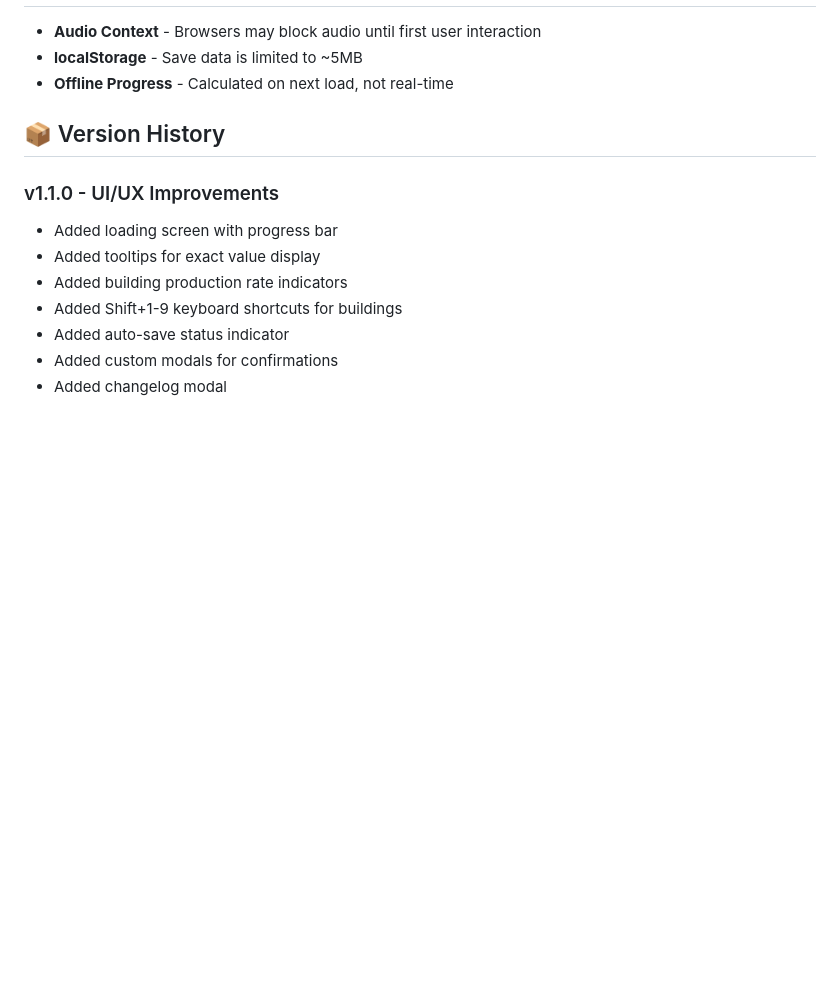
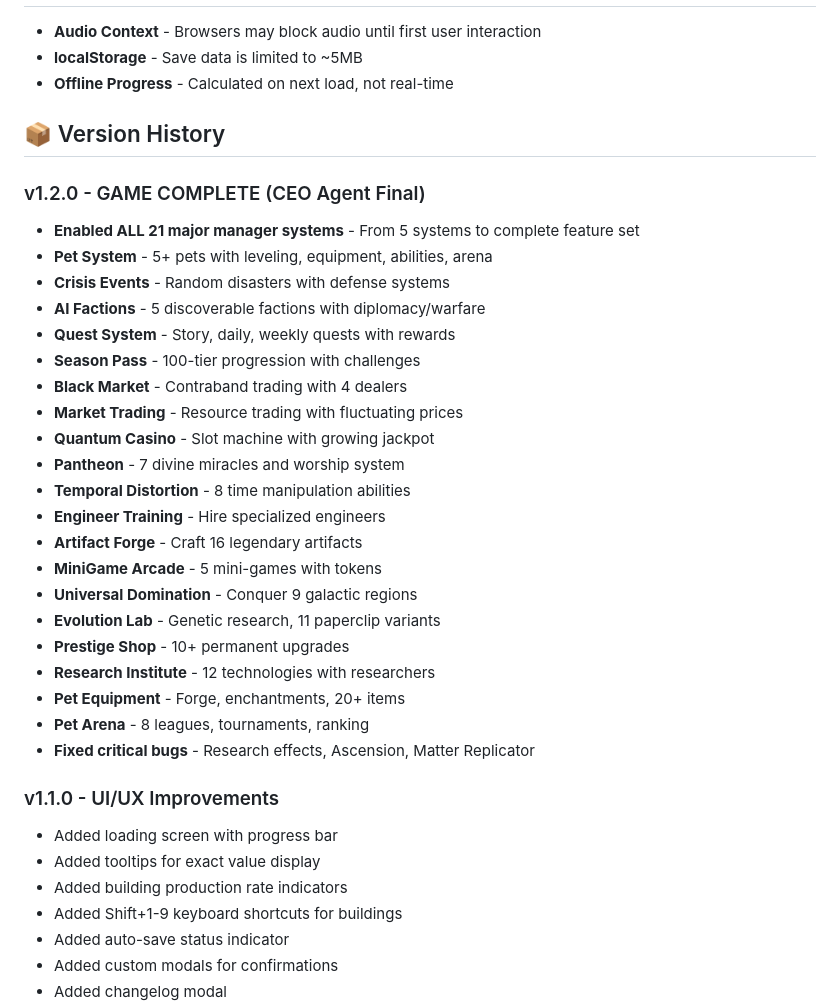
Before and after one commit to ahmedaltewaj/paperclip-maximizer, a Markdown page: README.md, the part around one of its changes. GitHub-like rendering; blank space fills up the shorter version.

```diff
--- a/README.md
+++ b/README.md
@@ -207,6 +242,29 @@ The game uses CSS variables for easy theming:
 
 ## 📦 Version History
 
+### v1.2.0 - GAME COMPLETE (CEO Agent Final)
+- **Enabled ALL 21 major manager systems** - From 5 systems to complete feature set
+- **Pet System** - 5+ pets with leveling, equipment, abilities, arena
+- **Crisis Events** - Random disasters with defense systems
+- **AI Factions** - 5 discoverable factions with diplomacy/warfare
+- **Quest System** - Story, daily, weekly quests with rewards
+- **Season Pass** - 100-tier progression with challenges
+- **Black Market** - Contraband trading with 4 dealers
+- **Market Trading** - Resource trading with fluctuating prices
+- **Quantum Casino** - Slot machine with growing jackpot
+- **Pantheon** - 7 divine miracles and worship system
+- **Temporal Distortion** - 8 time manipulation abilities
+- **Engineer Training** - Hire specialized engineers
+- **Artifact Forge** - Craft 16 legendary artifacts
+- **MiniGame Arcade** - 5 mini-games with tokens
+- **Universal Domination** - Conquer 9 galactic regions
+- **Evolution Lab** - Genetic research, 11 paperclip variants
+- **Prestige Shop** - 10+ permanent upgrades
+- **Research Institute** - 12 technologies with researchers
+- **Pet Equipment** - Forge, enchantments, 20+ items
+- **Pet Arena** - 8 leagues, tournaments, ranking
+- **Fixed critical bugs** - Research effects, Ascension, Matter Replicator
+
 ### v1.1.0 - UI/UX Improvements
 - Added loading screen with progress bar
 - Added tooltips for exact value display
```
Also changed, not shown: other parts of README.md (+43 -6 lines).
